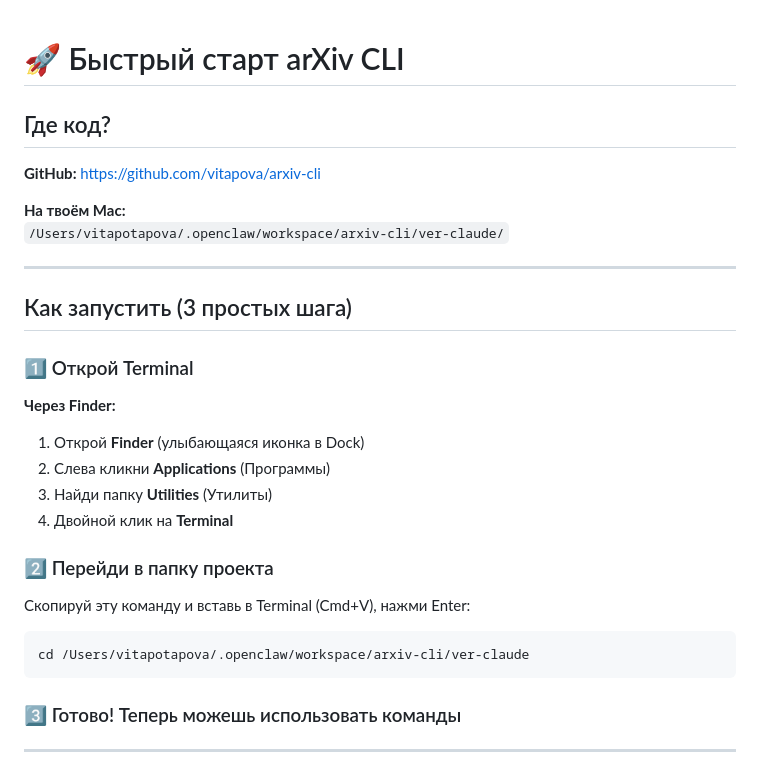
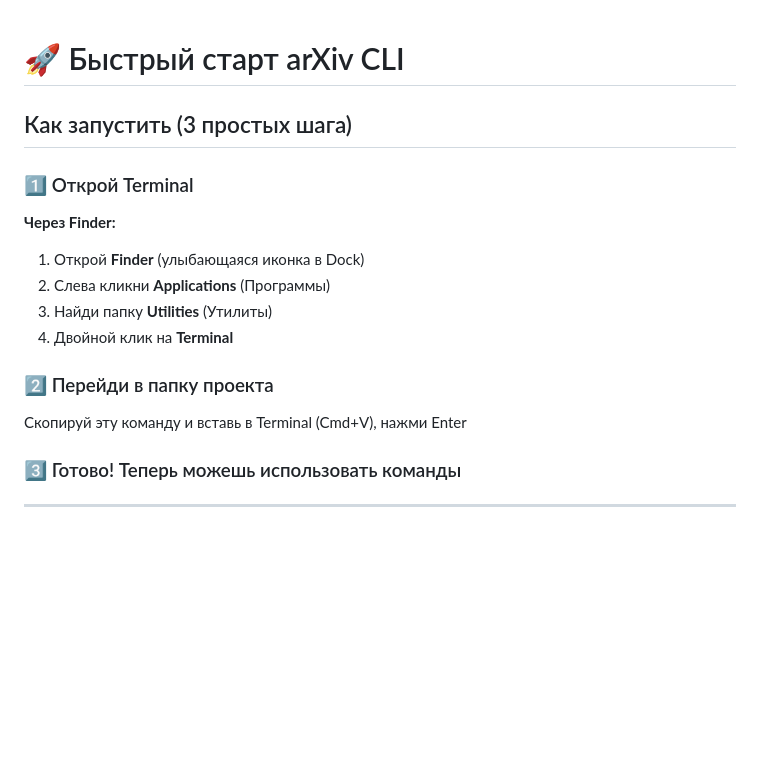
Before and after one commit to vitapova/arxiv-cli, a Markdown page: ver-claude/QUICKSTART.md, the part around the change. Drawn GitHub-style; blank space fills up the shorter version.

````diff
--- a/ver-claude/QUICKSTART.md
+++ b/ver-claude/QUICKSTART.md
@@ -1,13 +1,4 @@
 # 🚀 Быстрый старт arXiv CLI
-
-## Где код?
-
-**GitHub:** https://github.com/vitapova/arxiv-cli
-
-**На твоём Mac:**
-`/Users/vitapotapova/.openclaw/workspace/arxiv-cli/ver-claude/`
-
----
 
 ## Как запустить (3 простых шага)
 
@@ -21,11 +12,7 @@
 
 ### 2️⃣ Перейди в папку проекта
 
-Скопируй эту команду и вставь в Terminal (Cmd+V), нажми Enter:
-
-```bash
-cd /Users/vitapotapova/.openclaw/workspace/arxiv-cli/ver-claude
-```
+Скопируй эту команду и вставь в Terminal (Cmd+V), нажми Enter
 
 ### 3️⃣ Готово! Теперь можешь использовать команды
 
````
